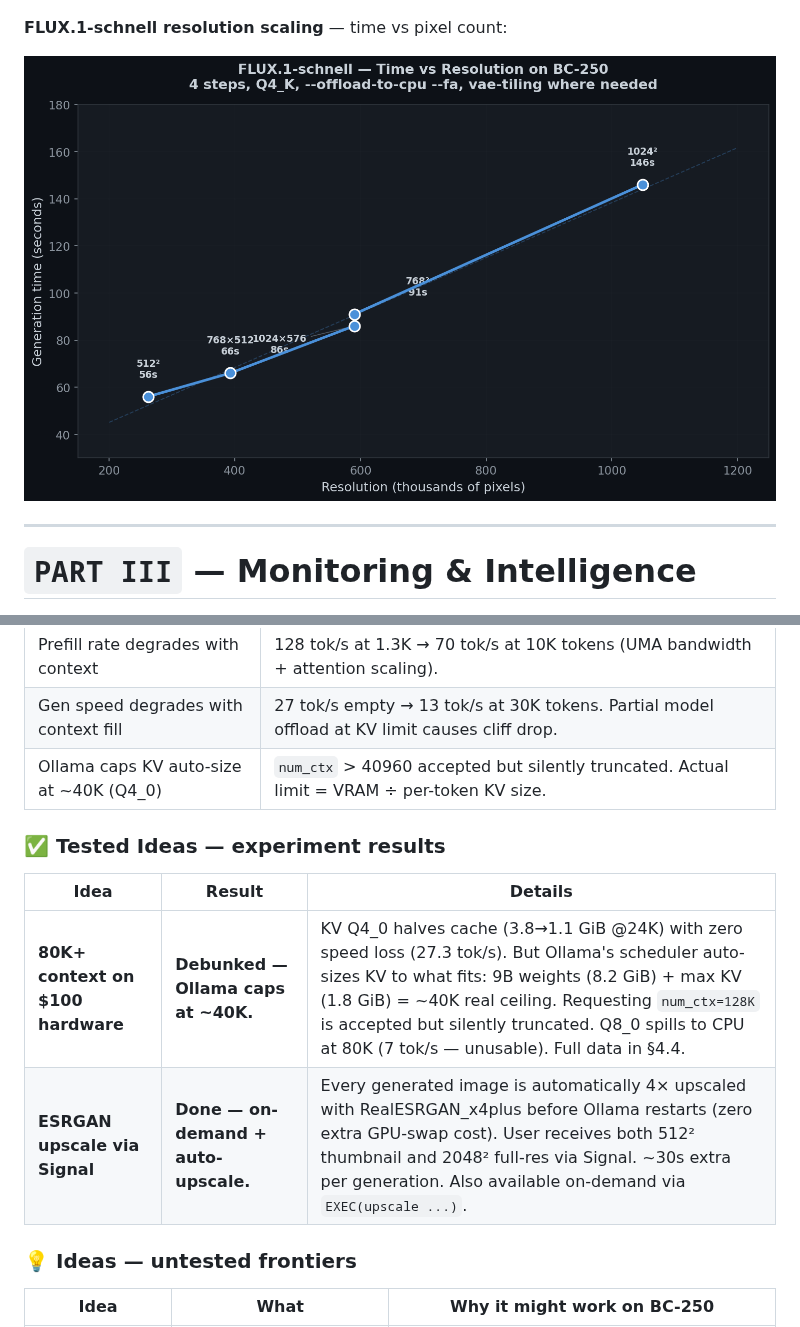
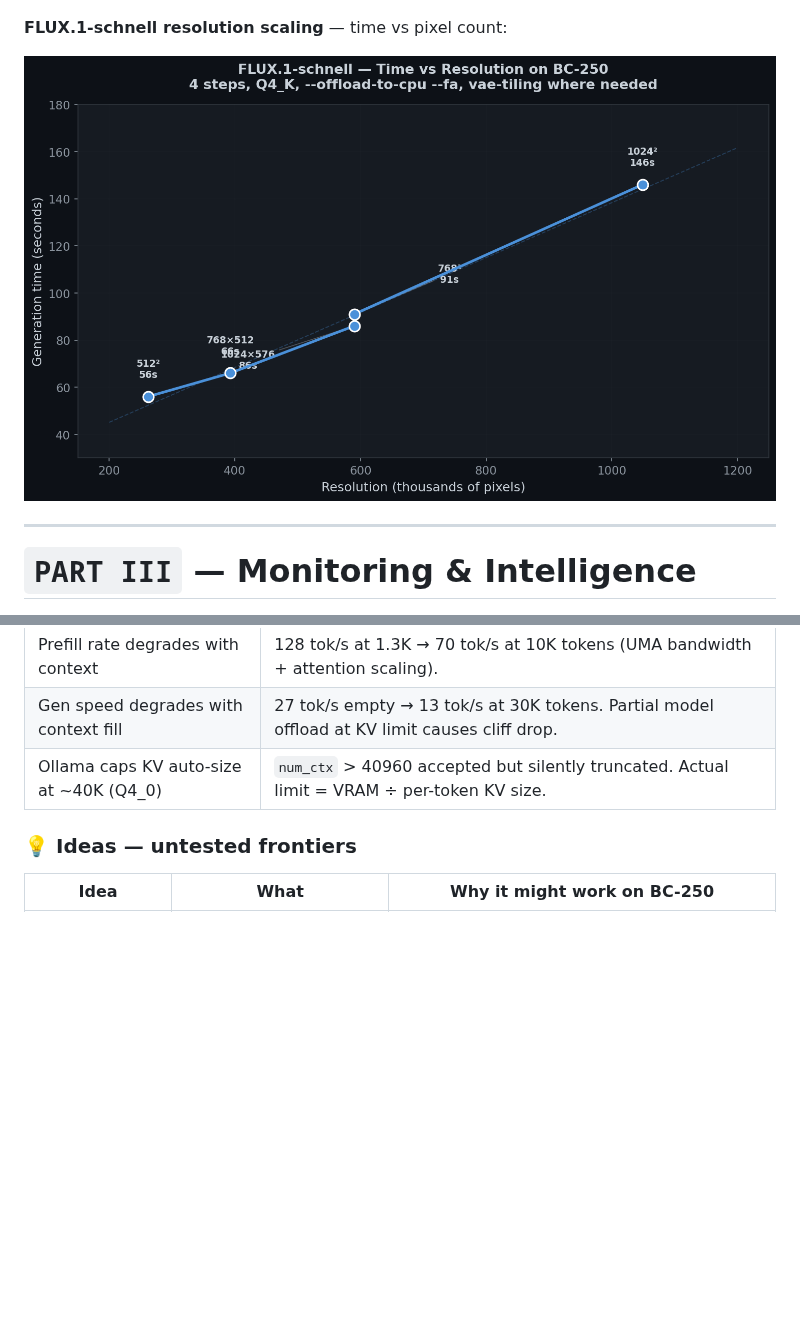
Before and after one commit to akandr/bc250, a Markdown page: Readme.md, 2 parts joined by grey strips. GitHub-like rendering; pictures changed too: images/charts/flux-resolution-scaling.png; blank space fills up the shorter version.

Commit message:
fix: widen chart label offsets, remove Tested Ideas table from README

```diff
--- a/Readme.md
+++ b/Readme.md
@@ -1578,13 +1578,6 @@ curl -X POST http://127.0.0.1:8080/api/v1/rpc \
 | Gen speed degrades with context fill | 27 tok/s empty → 13 tok/s at 30K tokens. Partial model offload at KV limit causes cliff drop. |
 | Ollama caps KV auto-size at ~40K (Q4_0) | `num_ctx` > 40960 accepted but silently truncated. Actual limit = VRAM ÷ per-token KV size. |
 
-### ✅ Tested Ideas — experiment results
-
-| Idea | Result | Details |
-|------|--------|---------|
-| **80K+ context on $100 hardware** | **Debunked — Ollama caps at ~40K.** | KV Q4_0 halves cache (3.8→1.1 GiB @24K) with zero speed loss (27.3 tok/s). But Ollama's scheduler auto-sizes KV to what fits: 9B weights (8.2 GiB) + max KV (1.8 GiB) = ~40K real ceiling. Requesting `num_ctx=128K` is accepted but silently truncated. Q8_0 spills to CPU at 80K (7 tok/s — unusable). Full data in §4.4. |
-| **ESRGAN upscale via Signal** | **Done — on-demand + auto-upscale.** | Every generated image is automatically 4× upscaled with RealESRGAN_x4plus before Ollama restarts (zero extra GPU-swap cost). User receives both 512² thumbnail and 2048² full-res via Signal. ~30s extra per generation. Also available on-demand via `EXEC(upscale ...)`. |
-
 ### 💡 Ideas — untested frontiers
 
 | Idea | What | Why it might work on BC-250 |
```
Also changed, not shown: 1 other file.
